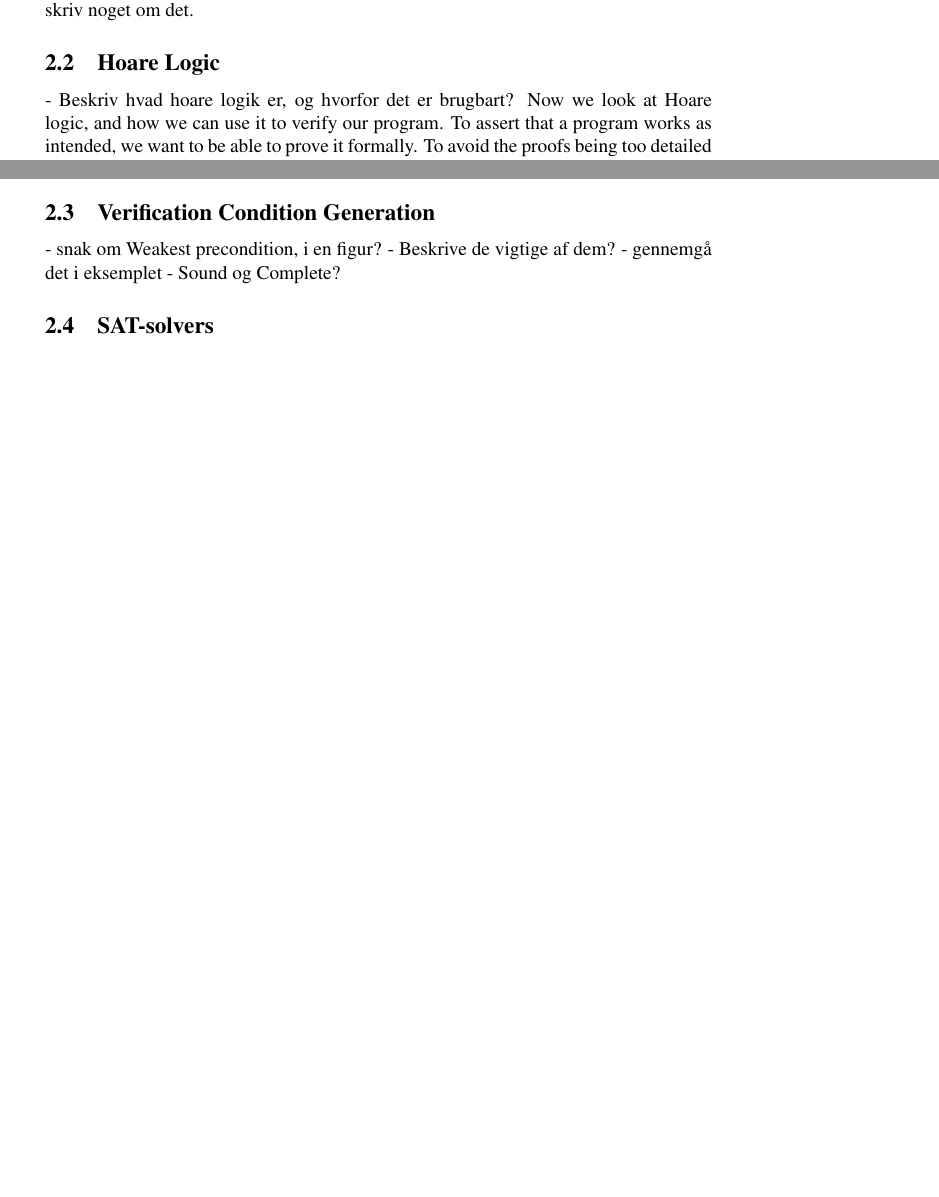
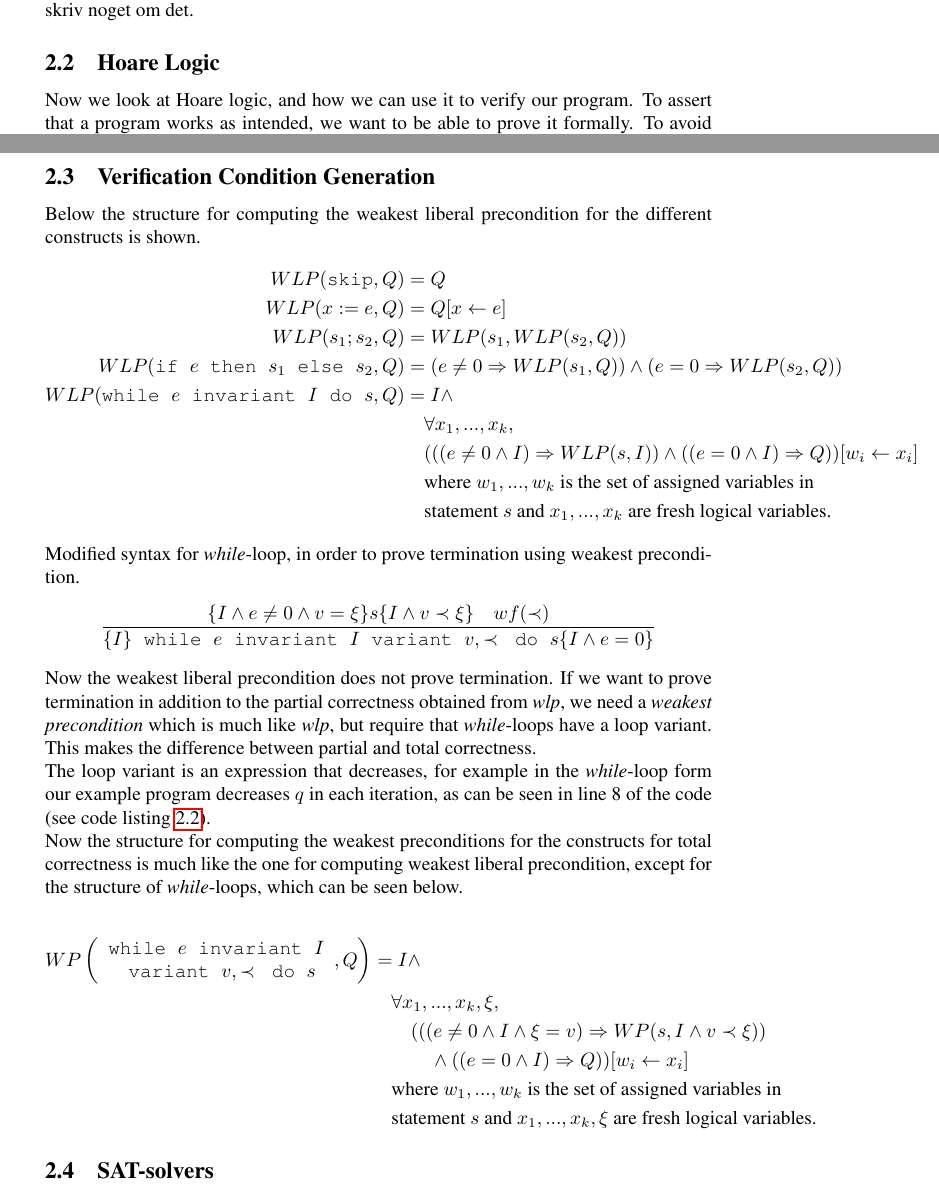
Before and after one commit to Spatenheinz/IFC, a LaTeX thesis (Report/main.tex, which reads Report/Background.tex): two parts of pages 4 and 6 of 10 before the commit and two parts of pages 4 and 7 of 11 after it, joined at a grey line, cut so that both start at the same text, the shorter picture padded with empty space. Compiled offline with pdfLaTeX.

Commit message:
Background tex files added

```diff
--- a/Report/Background.tex
+++ b/Report/Background.tex
@@ -57,14 +57,16 @@ eksempel? mult?
 skriv noget om det.
 
 \subsection{Hoare Logic}
-- Beskriv hvad hoare logik er, og hvorfor det er brugbart?
+% Beskriv hvad hoare logik er, og hvorfor det er brugbart?
 \input{hoare}
 
 \subsection{Verification Condition Generation}
-- snak om Weakest precondition, i en figur?
-- Beskrive de vigtige af dem?
-- gennemgå det i eksemplet
-- Sound og Complete?
+%- snak om Weakest precondition, i en figur?
+%- Beskrive de vigtige af dem?
+%- gennemgå det i eksemplet
+%- Sound og Complete?
+\input{vc}
 
 \subsection{SAT-solvers}
-- IDK noget klogt.
+% IDK noget klogt.
+\input{sat}
```
Also changed, not shown: 1 other file.
